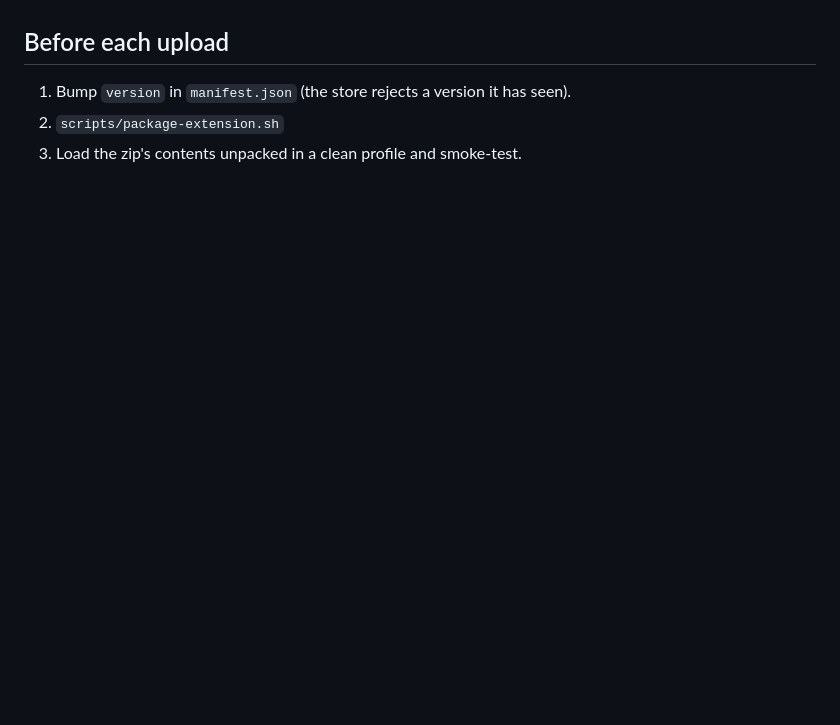
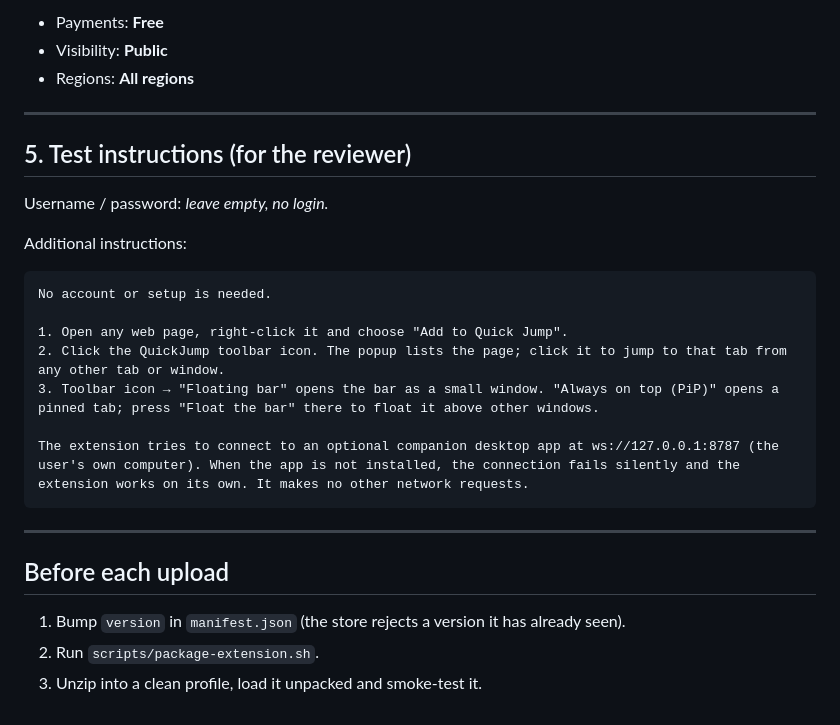
Before and after one commit to enloop-md/quickjump, a Markdown page: store/listing.md, the part around one of its changes. Rendered like a GitHub page; blank space fills up the shorter version.

Commit message:
Complete the Chrome Web Store listing text
Co-Authored-By: Claude Opus 5.5 (1M context) <noreply@anthropic.com>

````diff
--- a/store/listing.md
+++ b/store/listing.md
@@ -83,6 +143,28 @@ desktop agent. No external network requests.
+- Payments: **Free**
+- Visibility: **Public**
+- Regions: **All regions**
+
+---
+
+## 5. Test instructions (for the reviewer)
+
+Username / password: *leave empty, no login.*
+
+Additional instructions:
+```
+No account or setup is needed.
+
+1. Open any web page, right-click it and choose "Add to Quick Jump".
+2. Click the QuickJump toolbar icon. The popup lists the page; click it to jump to that tab from any other tab or window.
+3. Toolbar icon → "Floating bar" opens the bar as a small window. "Always on top (PiP)" opens a pinned tab; press "Float the bar" there to float it above other windows.
+
+The extension tries to connect to an optional companion desktop app at ws://127.0.0.1:8787 (the user's own computer). When the app is not installed, the connection fails silently and the extension works on its own. It makes no other network requests.
+```
+
+---
 
 ## Before each upload
 
-1. Bump `version` in `manifest.json` (the store rejects a version it has seen).
-2. `scripts/package-extension.sh`
-3. Load the zip's contents unpacked in a clean profile and smoke-test.
+1. Bump `version` in `manifest.json` (the store rejects a version it has already seen).
+2. Run `scripts/package-extension.sh`.
+3. Unzip into a clean profile, load it unpacked and smoke-test it.
````
Also changed, not shown: other parts of store/listing.md (+117 -57 lines).
